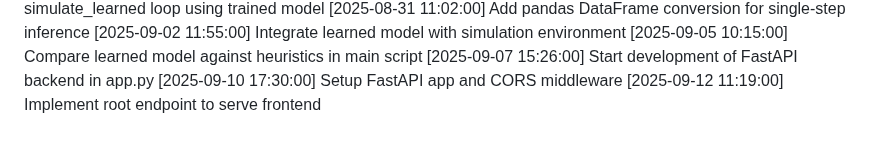
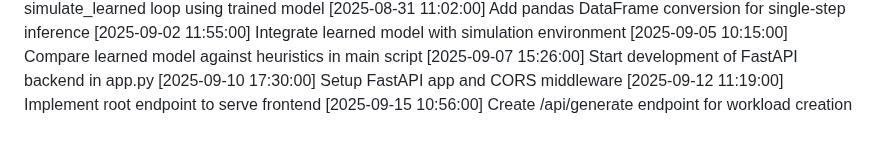
Before and after one commit to tanmayhb127/CPU_Scheduler, a Markdown page: CHANGELOG.md, the part around the change. Drawn GitHub-style.

Commit message:
Create /api/generate endpoint for workload creation

```diff
--- a/CHANGELOG.md
+++ b/CHANGELOG.md
@@ -54,3 +54,4 @@
 [2025-09-07 15:26:00] Start development of FastAPI backend in app.py
 [2025-09-10 17:30:00] Setup FastAPI app and CORS middleware
 [2025-09-12 11:19:00] Implement root endpoint to serve frontend
+[2025-09-15 10:56:00] Create /api/generate endpoint for workload creation
```
